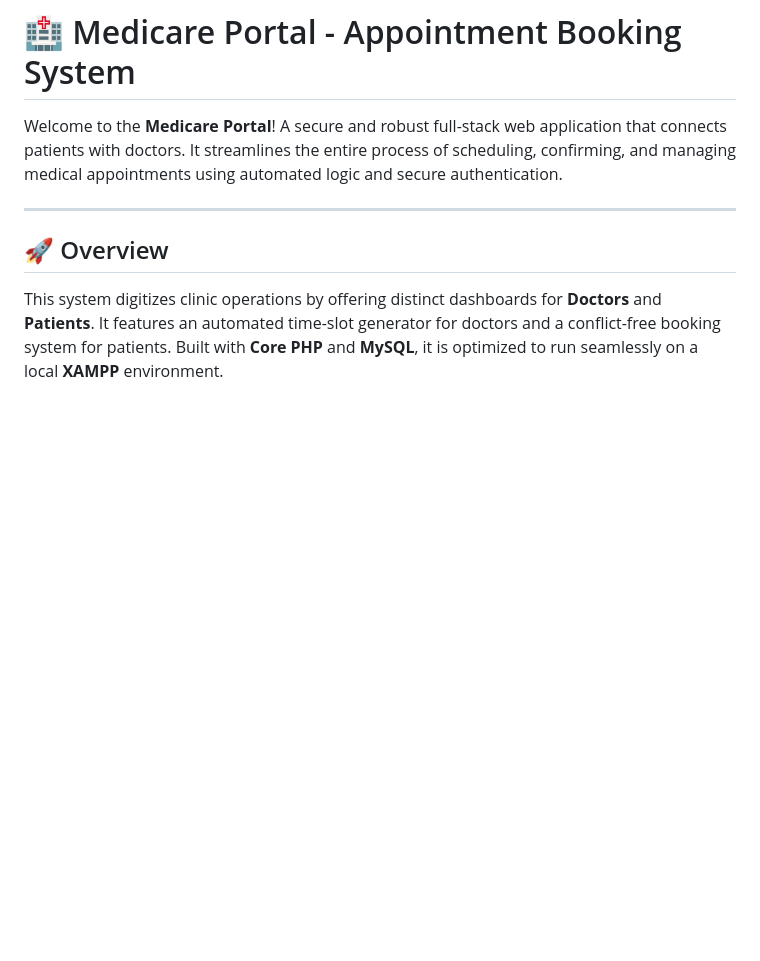
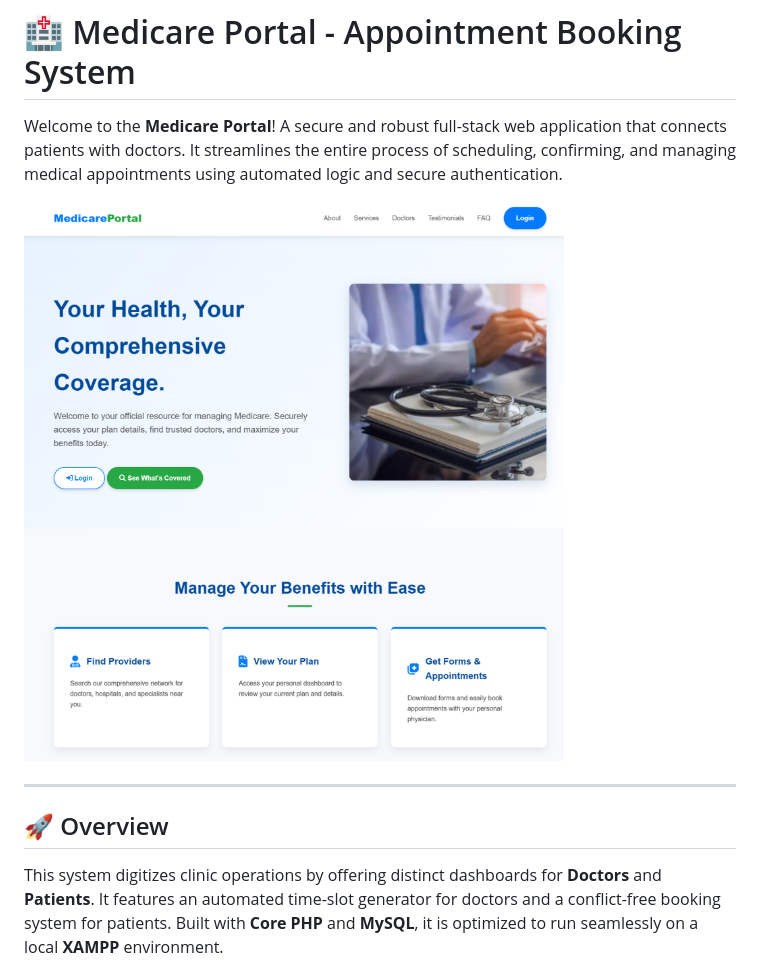
Before and after one commit to WahidurRahman77/Clinic-Appointment-Booking-System, a Markdown page: README.md, the part around the change. Rendered like a GitHub page; blank space fills up the shorter version.

Commit message:
Add image to README for visual enhancement
Added an image to enhance the README visual appeal.

```diff
--- a/README.md
+++ b/README.md
@@ -2,6 +2,8 @@
 
 Welcome to the **Medicare Portal**!
 A secure and robust full-stack web application that connects patients with doctors. It streamlines the entire process of scheduling, confirming, and managing medical appointments using automated logic and secure authentication.
+
+![image alt](https://github.com/WahidurRahman77/Clinic-Appointment-Booking-System/blob/531da81b41ca14cef69ebd68437d5bc13b83ac95/Pictures/readmepic.png)
 
 ---
 
```
